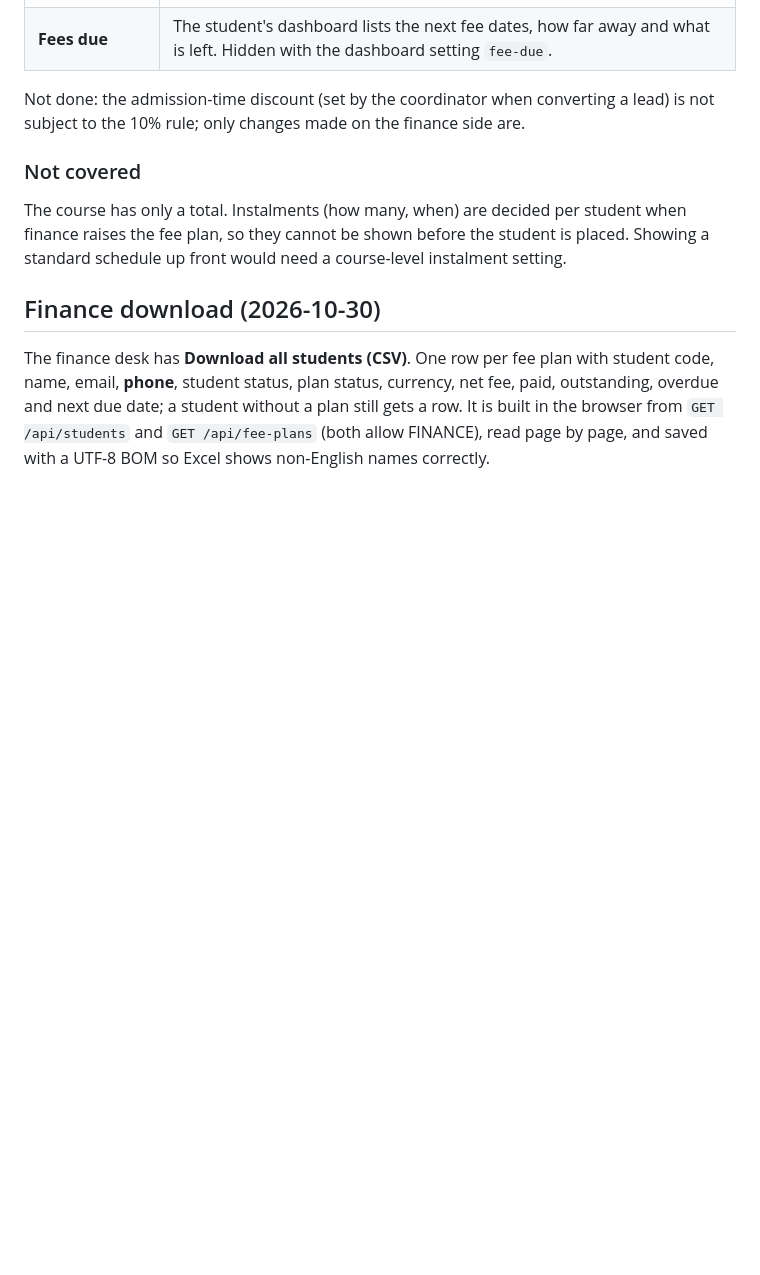
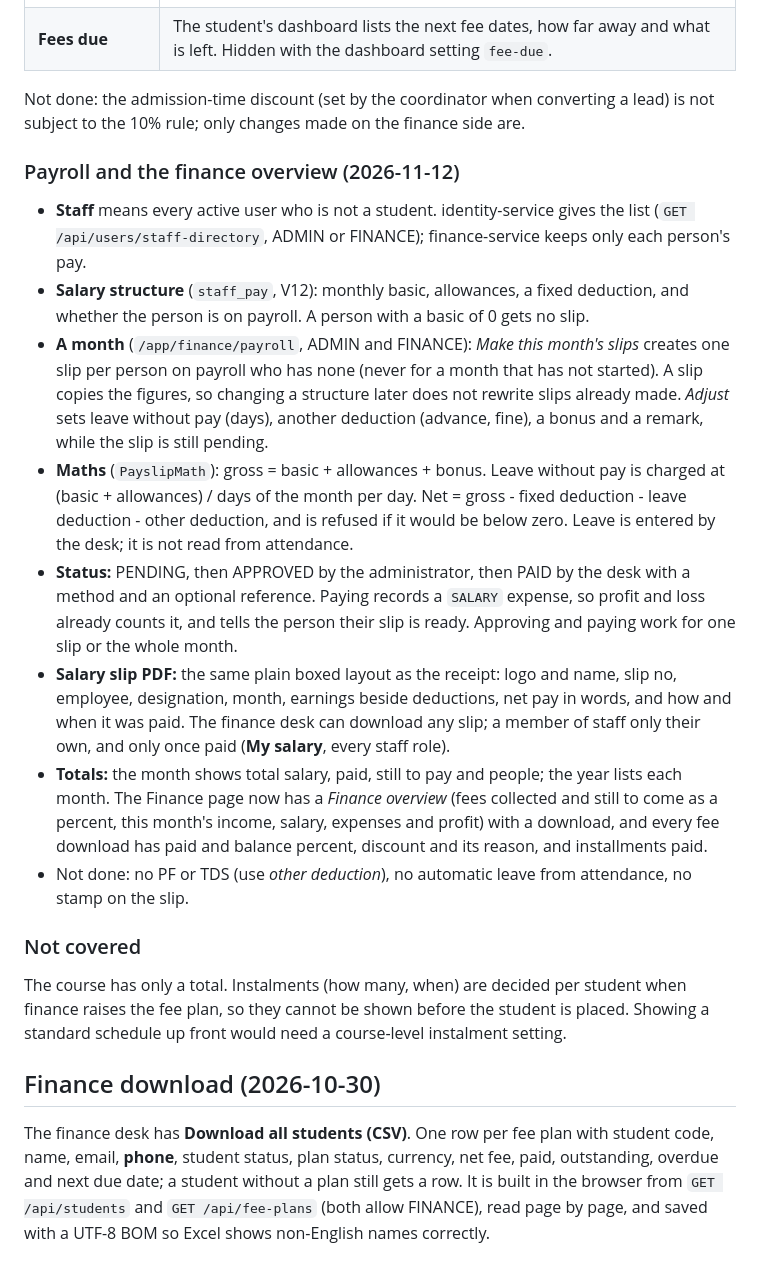
Before and after one commit to rohanrk2810/ITLMS, a Markdown page: docs/24-new-students-and-fees.md, the part around the change. GitHub-like rendering; blank space fills up the shorter version.

Commit message:
Docs: payroll, salary slips and the finance overview

```diff
--- a/docs/24-new-students-and-fees.md
+++ b/docs/24-new-students-and-fees.md
@@ -62,6 +62,17 @@ All under `/api/fees/...` (already routed). Migrations V5 to V11 in finance-serv
 
 Not done: the admission-time discount (set by the coordinator when converting a lead) is not subject to the 10% rule; only changes made on the finance side are.
 
+### Payroll and the finance overview (2026-11-12)
+
+- **Staff** means every active user who is not a student. identity-service gives the list (`GET /api/users/staff-directory`, ADMIN or FINANCE); finance-service keeps only each person's pay.
+- **Salary structure** (`staff_pay`, V12): monthly basic, allowances, a fixed deduction, and whether the person is on payroll. A person with a basic of 0 gets no slip.
+- **A month** (`/app/finance/payroll`, ADMIN and FINANCE): *Make this month's slips* creates one slip per person on payroll who has none (never for a month that has not started). A slip copies the figures, so changing a structure later does not rewrite slips already made. *Adjust* sets leave without pay (days), another deduction (advance, fine), a bonus and a remark, while the slip is still pending.
+- **Maths** (`PayslipMath`): gross = basic + allowances + bonus. Leave without pay is charged at (basic + allowances) / days of the month per day. Net = gross - fixed deduction - leave deduction - other deduction, and is refused if it would be below zero. Leave is entered by the desk; it is not read from attendance.
+- **Status:** PENDING, then APPROVED by the administrator, then PAID by the desk with a method and an optional reference. Paying records a `SALARY` expense, so profit and loss already counts it, and tells the person their slip is ready. Approving and paying work for one slip or the whole month.
+- **Salary slip PDF:** the same plain boxed layout as the receipt: logo and name, slip no, employee, designation, month, earnings beside deductions, net pay in words, and how and when it was paid. The finance desk can download any slip; a member of staff only their own, and only once paid (**My salary**, every staff role).
+- **Totals:** the month shows total salary, paid, still to pay and people; the year lists each month. The Finance page now has a *Finance overview* (fees collected and still to come as a percent, this month's income, salary, expenses and profit) with a download, and every fee download has paid and balance percent, discount and its reason, and installments paid.
+- Not done: no PF or TDS (use *other deduction*), no automatic leave from attendance, no stamp on the slip.
+
 ### Not covered
 The course has only a total. Instalments (how many, when) are decided per student when finance raises the fee plan, so they cannot be shown before the student is placed. Showing a standard schedule up front would need a course-level instalment setting.
 
```
